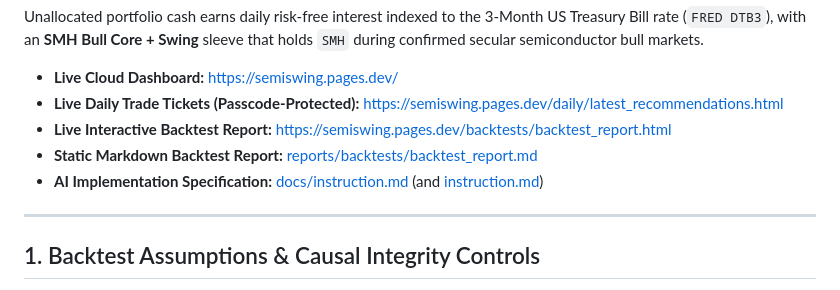
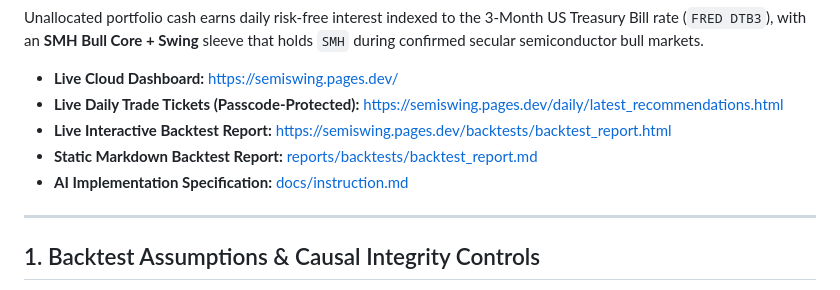
Before and after one commit to ericzhangrva/semiswing, a Markdown page: README.md, the part around the change. GitHub-like rendering.

Commit message:
docs: retain docs/instruction.md as canonical specification and remove root duplicate

```diff
--- a/README.md
+++ b/README.md
@@ -8,7 +8,7 @@ Unallocated portfolio cash earns daily risk-free interest indexed to the 3-Month
 - **Live Daily Trade Tickets (Passcode-Protected):** [https://semiswing.pages.dev/daily/latest_recommendations.html](https://semiswing.pages.dev/daily/latest_recommendations.html)
 - **Live Interactive Backtest Report:** [https://semiswing.pages.dev/backtests/backtest_report.html](https://semiswing.pages.dev/backtests/backtest_report.html)
 - **Static Markdown Backtest Report:** [reports/backtests/backtest_report.md](reports/backtests/backtest_report.md)
-- **AI Implementation Specification:** [docs/instruction.md](docs/instruction.md) (and [instruction.md](instruction.md))
+- **AI Implementation Specification:** [docs/instruction.md](docs/instruction.md)
 
 ---
 
```
Also changed, not shown: instruction.md (deleted, +0 -223 lines).
